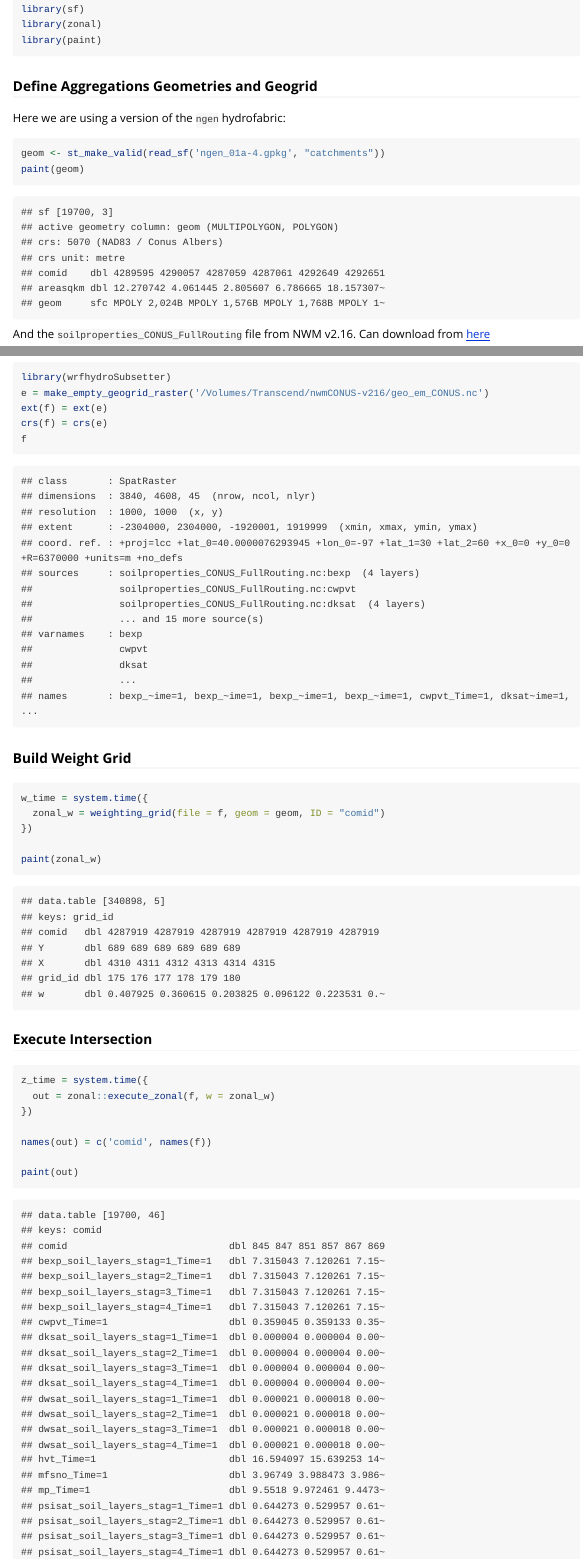
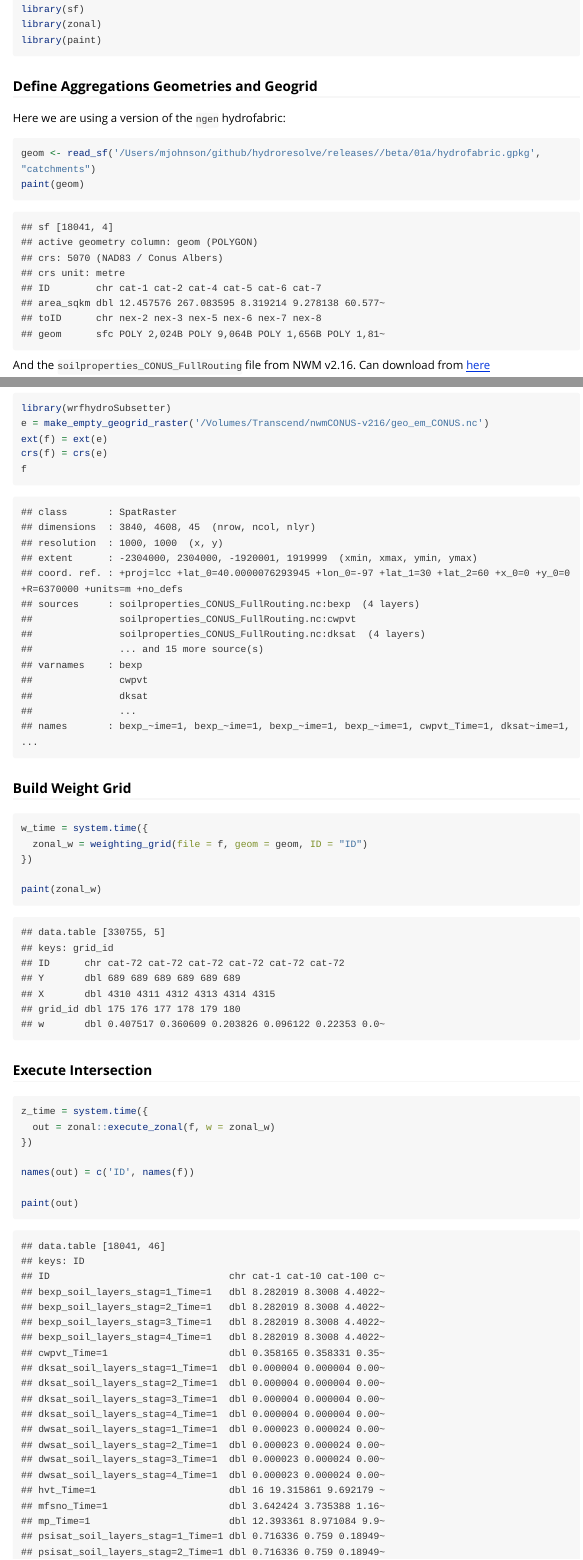
Before and after one commit to mikejohnson51/zonal, an R Markdown document (vignettes/04_nwm_channel.Rmd): the page in a window 1100 px wide, from 160 px down, and a second part further down, joined at a grey line. Rendered offline with R 4.5, knitr and Pandoc, with nearby package versions; long lines of code are wrapped.

Commit message:
update NWM vignette

````diff
--- a/vignettes/04_nwm_channel.Rmd
+++ b/vignettes/04_nwm_channel.Rmd
@@ -1,6 +1,10 @@
 ---
 title: "NWM Channel Routing Application"
-output: html_document
+output: rmarkdown::html_vignette
+vignette: >
+  %\VignetteIndexEntry{Weight Maps}
+  %\VignetteEngine{knitr::rmarkdown}
+  %\VignetteEncoding{UTF-8}
 ---
 
 
@@ -23,18 +27,19 @@ Here we are using a version of the `ngen` hydrofabric:
 
 
 ```r
-geom <- st_make_valid(read_sf('ngen_01a-4.gpkg', "catchments"))
+geom <- read_sf('/Users/mjohnson/github/hydroresolve/releases//beta/01a/hydrofabric.gpkg', "catchments")
 paint(geom)
 ```
 
 ```
-## sf [19700, 3]
-## active geometry column: geom (MULTIPOLYGON, POLYGON)
+## sf [18041, 4]
+## active geometry column: geom (POLYGON)
 ## crs: 5070 (NAD83 / Conus Albers)
 ## crs unit: metre
-## comid    dbl 4289595 4290057 4287059 4287061 4292649 4292651
-## areasqkm dbl 12.270742 4.061445 2.805607 6.786665 18.157307~
-## geom     sfc MPOLY 2,024B MPOLY 1,576B MPOLY 1,768B MPOLY 1~
+## ID        chr cat-1 cat-2 cat-4 cat-5 cat-6 cat-7
+## area_sqkm dbl 12.457576 267.083595 8.319214 9.278138 60.577~
+## toID      chr nex-2 nex-3 nex-5 nex-6 nex-7 nex-8
+## geom      sfc POLY 2,024B POLY 9,064B POLY 1,656B POLY 1,81~
 ```
 
 And the `soilproperties_CONUS_FullRouting` file from NWM v2.16. Can download from [here](https://www.nco.ncep.noaa.gov/pmb/codes/nwprod/nwm.v2.1.6/parm/domain/soilproperties_CONUS_FullRouting.nc)
@@ -99,20 +104,20 @@ f
 
 ```r
 w_time = system.time({
-  zonal_w = weighting_grid(file = f, geom = geom, ID = "comid")
+  zonal_w = weighting_grid(file = f, geom = geom, ID = "ID")
 })
 
 paint(zonal_w)
 ```
 
 ```
-## data.table [340898, 5]
+## data.table [330755, 5]
 ## keys: grid_id
-## comid   dbl 4287919 4287919 4287919 4287919 4287919 4287919
+## ID      chr cat-72 cat-72 cat-72 cat-72 cat-72 cat-72
 ## Y       dbl 689 689 689 689 689 689
 ## X       dbl 4310 4311 4312 4313 4314 4315
 ## grid_id dbl 175 176 177 178 179 180
-## w       dbl 0.407925 0.360615 0.203825 0.096122 0.223531 0.~
+## w       dbl 0.407517 0.360609 0.203826 0.096122 0.22353 0.0~
 ```
 
 ### Execute Intersection
@@ -123,32 +128,30 @@ z_time = system.time({
   out = zonal::execute_zonal(f, w = zonal_w)
 })
 
-names(out) = c('comid', names(f))
+names(out) = c('ID', names(f))
 
 paint(out)
 ```
 
 ```
-## data.table [19700, 46]
-## keys: comid
-## comid                            dbl 845 847 851 857 867 869
-## bexp_soil_layers_stag=1_Time=1   dbl 7.315043 7.120261 7.15~
-## bexp_soil_layers_stag=2_Time=1   dbl 7.315043 7.120261 7.15~
-## bexp_soil_layers_stag=3_Time=1   dbl 7.315043 7.120261 7.15~
-## bexp_soil_layers_stag=4_Time=1   dbl 7.315043 7.120261 7.15~
-## cwpvt_Time=1                     dbl 0.359045 0.359133 0.35~
+## data.table [18041, 46]
+## keys: ID
+## ID                               chr cat-1 cat-10 cat-100 c~
+## bexp_soil_layers_stag=1_Time=1   dbl 8.282019 8.3008 4.4022~
+## bexp_soil_layers_stag=2_Time=1   dbl 8.282019 8.3008 4.4022~
+## bexp_soil_layers_stag=3_Time=1   dbl 8.282019 8.3008 4.4022~
+## bexp_soil_layers_stag=4_Time=1   dbl 8.282019 8.3008 4.4022~
+## cwpvt_Time=1                     dbl 0.358165 0.358331 0.35~
 ## dksat_soil_layers_stag=1_Time=1  dbl 0.000004 0.000004 0.00~
 ## dksat_soil_layers_stag=2_Time=1  dbl 0.000004 0.000004 0.00~
 ## dksat_soil_layers_stag=3_Time=1  dbl 0.000004 0.000004 0.00~
 ## dksat_soil_layers_stag=4_Time=1  dbl 0.000004 0.000004 0.00~
-## dwsat_soil_layers_stag=1_Time=1  dbl 0.000021 0.000018 0.00~
-## dwsat_soil_layers_stag=2_Time=1  dbl 0.000021 0.000018 0.00~
-## dwsat_soil_layers_stag=3_Time=1  dbl 0.000021 0.000018 0.00~
-## dwsat_soil_layers_stag=4_Time=1  dbl 0.000021 0.000018 0.00~
-## hvt_Time=1                       dbl 16.594097 15.639253 14~
-## mfsno_Time=1                     dbl 3.96749 3.988473 3.986~
-## mp_Time=1                        dbl 9.5518 9.972461 9.4473~
-## psisat_soil_layers_stag=1_Time=1 dbl 0.644273 0.529957 0.61~
-## psisat_soil_layers_stag=2_Time=1 dbl 0.644273 0.529957 0.61~
-## psisat_soil_layers_stag=3_Time=1 dbl 0.644273 0.529957 0.61~
-## psisat_soil_layers_stag=4_Time=1 dbl 0.644273 0.529957 0.61~
+## dwsat_soil_layers_stag=1_Time=1  dbl 0.000023 0.000024 0.00~
+## dwsat_soil_layers_stag=2_Time=1  dbl 0.000023 0.000024 0.00~
+## dwsat_soil_layers_stag=3_Time=1  dbl 0.000023 0.000024 0.00~
+## dwsat_soil_layers_stag=4_Time=1  dbl 0.000023 0.000024 0.00~
+## hvt_Time=1                       dbl 16 19.315861 9.692179 ~
+## mfsno_Time=1                     dbl 3.642424 3.735388 1.16~
+## mp_Time=1                        dbl 12.393361 8.971084 9.9~
+## psisat_soil_layers_stag=1_Time=1 dbl 0.716336 0.759 0.18949~
+## psisat_soil_layers_stag=2_Time=1 dbl 0.716336 0.759 0.18949~
````
Also changed, not shown: nwm-nwm-hist-1.png (added), nwm-nwm-map-1.png (added), nwm-nwm-map-2.png (added), nwm-nwm-summary-1.png (added), vignettes/nwm-nwm-hist-1.png, vignettes/nwm-nwm-map-1.png, vignettes/nwm-nwm-summary-1.png, vignettes/04_nwm_channel.Rmd (61 more changed lines).
